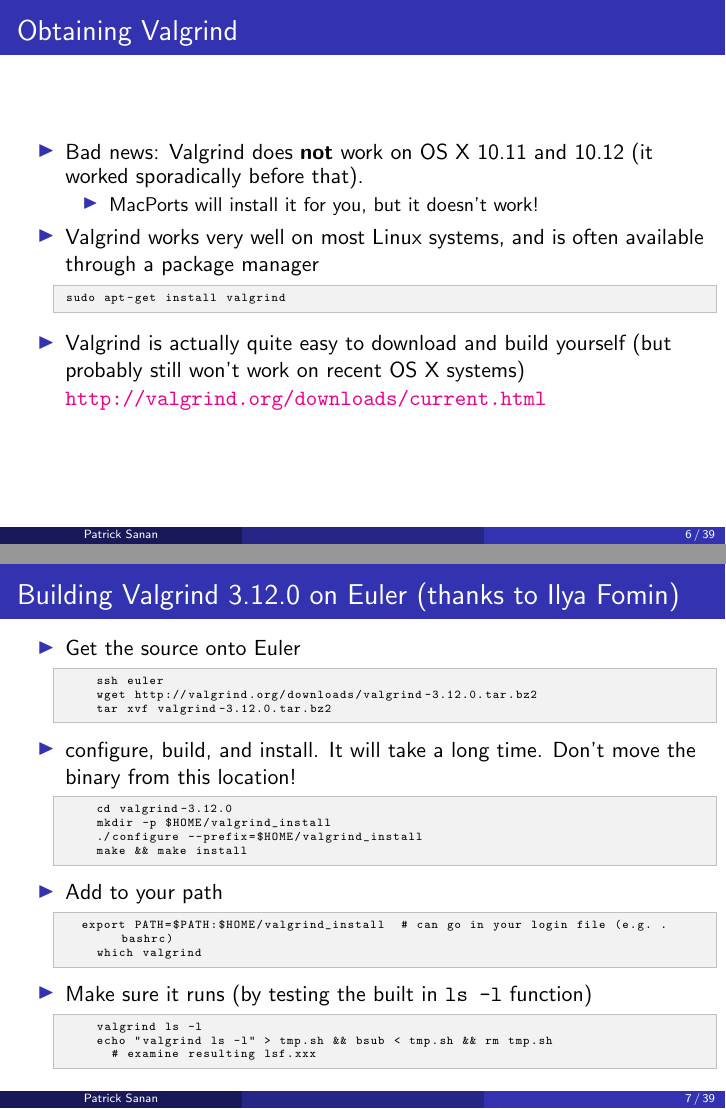
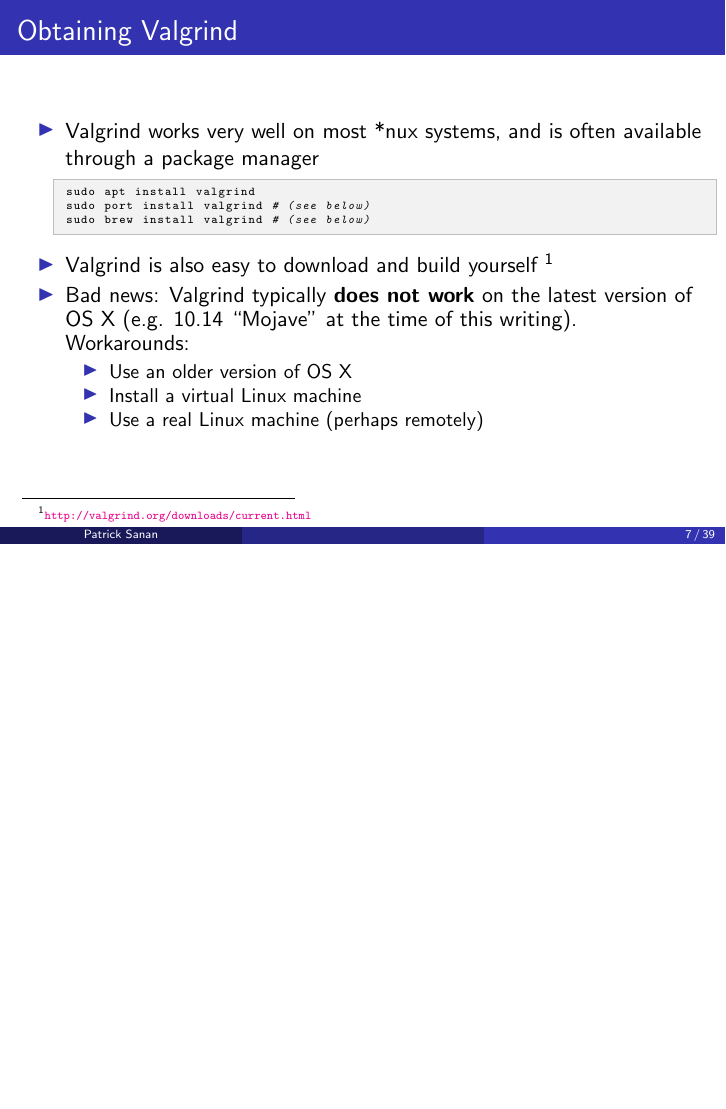
Before and after one commit to psanan/valgrind_tutorial, LaTeX slides (slides/valgrind_tutorial.tex): pages 6 and 7 of 39 before the commit and page 7 of 39 after it, the two joined at a grey line, the shorter picture padded with empty space. Compiled offline with pdfLaTeX.

Commit message:
Update slides

```diff
--- a/slides/valgrind_tutorial.tex
+++ b/slides/valgrind_tutorial.tex
@@ -1,9 +1,9 @@
 \documentclass{beamer}
 
 \usepackage[backend=bibtex,maxnames=100]{biblatex} %from macports texlive-bibtex-extra
-\addbibresource{refs.bib}
 \renewcommand{\footnotesize}{\tiny}
 
+\usepackage[normalem]{ulem}
 \usepackage{listings}
 \usepackage{xcolor}
 \definecolor{verylightgray}{gray}{0.95}
@@ -139,48 +160,20 @@
 \begin{frame}[fragile]
 \frametitle{Obtaining Valgrind}
 \begin{itemize}
-  \item Bad news: Valgrind does {\bf not} work on OS X 10.11 and 10.12 (it worked sporadically before that).
-    \begin{itemize}
-      \item MacPorts will install it for you, but it doesn't work!
-    \end{itemize}
-\item Valgrind works very well on most Linux systems, and is often available through a package manager
+\item Valgrind works very well on most *nux systems, and is often available through a package manager
 \begin{lstlisting}[language=bash]
-sudo apt-get install valgrind
+sudo apt install valgrind
+sudo port install valgrind # (see below)
+sudo brew install valgrind # (see below)
 \end{lstlisting}
-\item Valgrind is actually quite easy to download and build yourself (but probably still won't work on recent OS X systems) \\
-  \url{http://valgrind.org/downloads/current.html}
+\item Valgrind is also easy to download and build yourself \footnote{\url{http://valgrind.org/downloads/current.html}}
+\item Bad news: Valgrind typically {\bf does not work} on the latest version of OS X (e.g. 10.14 ``Mojave'' at the time of this writing). Workarounds:
+\begin{itemize}
+\item Use an older version of OS X
+\item Install a virtual Linux machine
+\item Use a real Linux machine (perhaps remotely)
 \end{itemize}
-\end{frame}
-
-\begin{frame}[fragile]
-  \frametitle{Building Valgrind 3.12.0 on Euler (thanks to Ilya Fomin)}
-  \begin{itemize}
-    \item Get the source onto Euler
-      \begin{lstlisting}
-    ssh euler
-    wget http://valgrind.org/downloads/valgrind-3.12.0.tar.bz2
-    tar xvf valgrind-3.12.0.tar.bz2
-      \end{lstlisting}
-\item configure, build, and install. It will take a long time.
-  Don't move the binary from this location!
-  \begin{lstlisting}
-    cd valgrind-3.12.0
-    mkdir -p $HOME/valgrind_install
-    ./configure --prefix=$HOME/valgrind_install
-    make && make install
-  \end{lstlisting}
-\item Add to your path
-  \begin{lstlisting}
-  export PATH=$PATH:$HOME/valgrind_install  # can go in your login file (e.g. .bashrc)
-    which valgrind
-  \end{lstlisting}
-\item Make sure it runs (by testing the built in \texttt{ls -l} function)
-  \begin{lstlisting}
-    valgrind ls -l
-    echo "valgrind ls -l" > tmp.sh && bsub < tmp.sh && rm tmp.sh
-      # examine resulting lsf.xxx
-  \end{lstlisting}
-  \end{itemize}
+\end{itemize}
 \end{frame}
 
 \section{Basic Usage}
```
Also changed, not shown: slides/valgrind_tutorial.pdf, slides/valgrind_tutorial.tex (27 more changed lines).
